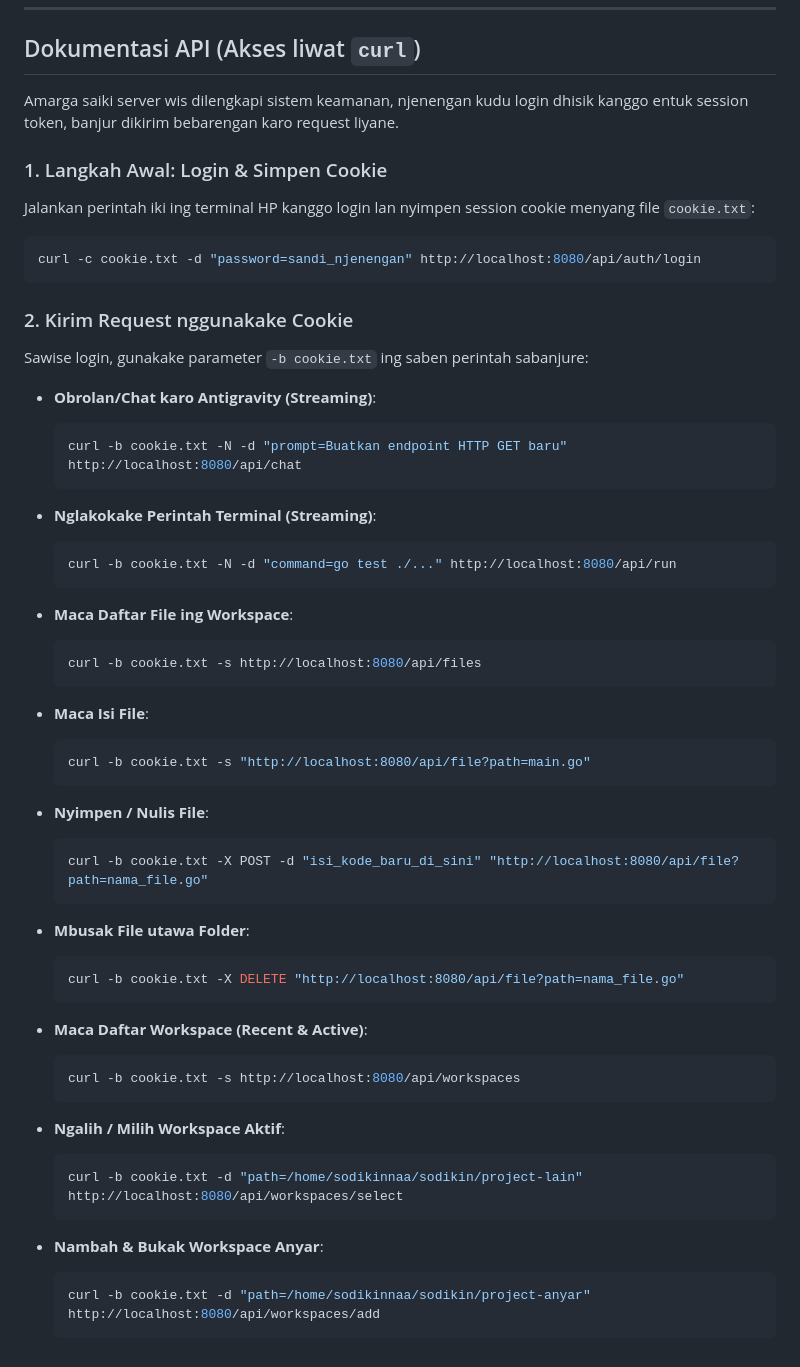
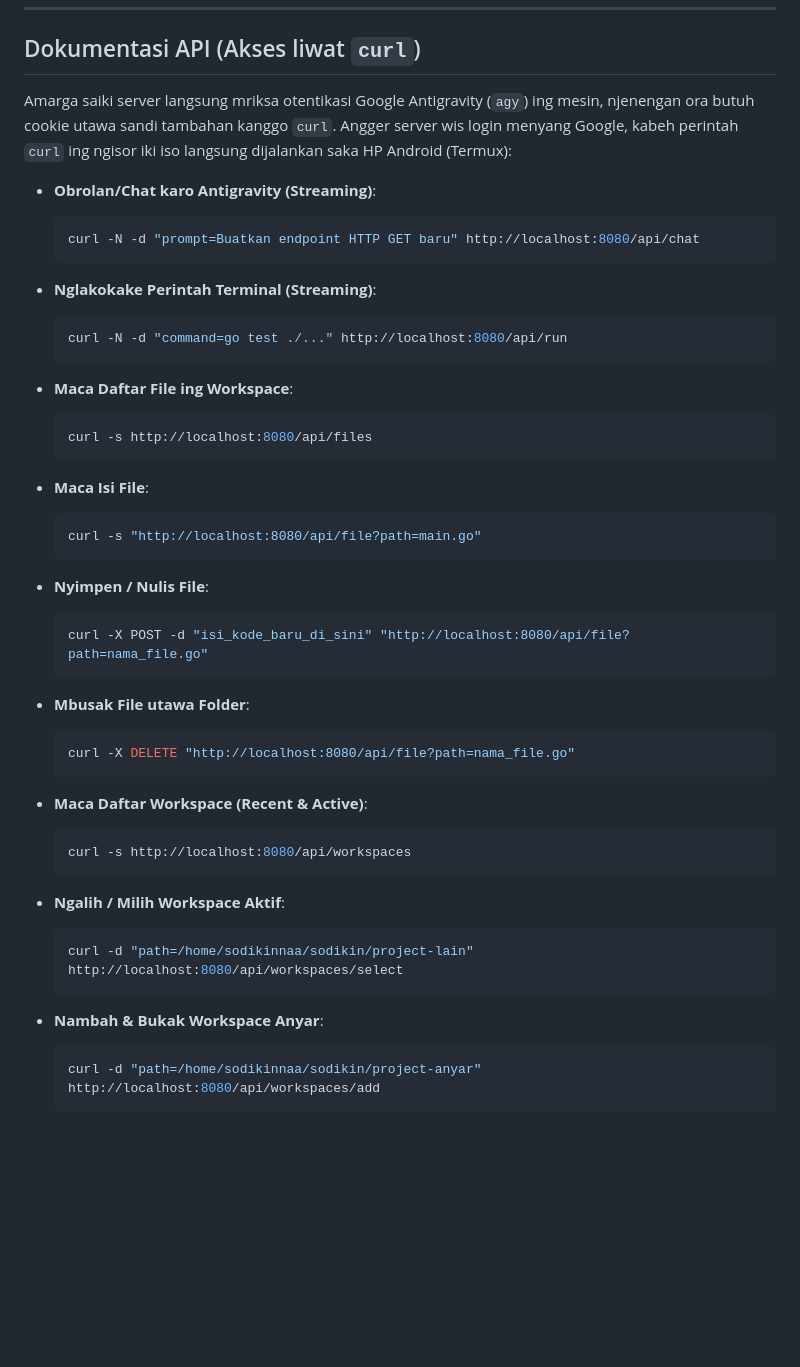
Before and after one commit to sodikinnaa/go-agy-ide, a Markdown page: README.md, the part around the change. GitHub-like rendering; blank space fills up the shorter version.

Commit message:
docs: simplify curl examples in README.md

````diff
--- a/README.md
+++ b/README.md
@@ -59,58 +59,49 @@ Kanggo ngakses kanthi aman lan lancar saka HP Android, disaranake nggunakake **S
 
 ## Dokumentasi API (Akses liwat `curl`)
 
-Amarga saiki server wis dilengkapi sistem keamanan, njenengan kudu login dhisik kanggo entuk session token, banjur dikirim bebarengan karo request liyane.
-
-### 1. Langkah Awal: Login & Simpen Cookie
-Jalankan perintah iki ing terminal HP kanggo login lan nyimpen session cookie menyang file `cookie.txt`:
-```bash
-curl -c cookie.txt -d "password=sandi_njenengan" http://localhost:8080/api/auth/login
-```
-
-### 2. Kirim Request nggunakake Cookie
-Sawise login, gunakake parameter `-b cookie.txt` ing saben perintah sabanjure:
+Amarga saiki server langsung mriksa otentikasi Google Antigravity (`agy`) ing mesin, njenengan ora butuh cookie utawa sandi tambahan kanggo `curl`. Angger server wis login menyang Google, kabeh perintah `curl` ing ngisor iki iso langsung dijalankan saka HP Android (Termux):
 
 * **Obrolan/Chat karo Antigravity (Streaming)**:
   ```bash
-  curl -b cookie.txt -N -d "prompt=Buatkan endpoint HTTP GET baru" http://localhost:8080/api/chat
+  curl -N -d "prompt=Buatkan endpoint HTTP GET baru" http://localhost:8080/api/chat
   ```
 
 * **Nglakokake Perintah Terminal (Streaming)**:
   ```bash
-  curl -b cookie.txt -N -d "command=go test ./..." http://localhost:8080/api/run
+  curl -N -d "command=go test ./..." http://localhost:8080/api/run
   ```
 
 * **Maca Daftar File ing Workspace**:
   ```bash
-  curl -b cookie.txt -s http://localhost:8080/api/files
+  curl -s http://localhost:8080/api/files
   ```
 
 * **Maca Isi File**:
   ```bash
-  curl -b cookie.txt -s "http://localhost:8080/api/file?path=main.go"
+  curl -s "http://localhost:8080/api/file?path=main.go"
   ```
 
 * **Nyimpen / Nulis File**:
   ```bash
-  curl -b cookie.txt -X POST -d "isi_kode_baru_di_sini" "http://localhost:8080/api/file?path=nama_file.go"
+  curl -X POST -d "isi_kode_baru_di_sini" "http://localhost:8080/api/file?path=nama_file.go"
   ```
 
 * **Mbusak File utawa Folder**:
   ```bash
-  curl -b cookie.txt -X DELETE "http://localhost:8080/api/file?path=nama_file.go"
+  curl -X DELETE "http://localhost:8080/api/file?path=nama_file.go"
   ```
 
 * **Maca Daftar Workspace (Recent & Active)**:
   ```bash
-  curl -b cookie.txt -s http://localhost:8080/api/workspaces
+  curl -s http://localhost:8080/api/workspaces
   ```
 
 * **Ngalih / Milih Workspace Aktif**:
   ```bash
-  curl -b cookie.txt -d "path=/home/sodikinnaa/sodikin/project-lain" http://localhost:8080/api/workspaces/select
+  curl -d "path=/home/sodikinnaa/sodikin/project-lain" http://localhost:8080/api/workspaces/select
   ```
 
 * **Nambah & Bukak Workspace Anyar**:
   ```bash
-  curl -b cookie.txt -d "path=/home/sodikinnaa/sodikin/project-anyar" http://localhost:8080/api/workspaces/add
+  curl -d "path=/home/sodikinnaa/sodikin/project-anyar" http://localhost:8080/api/workspaces/add
   ```
````
